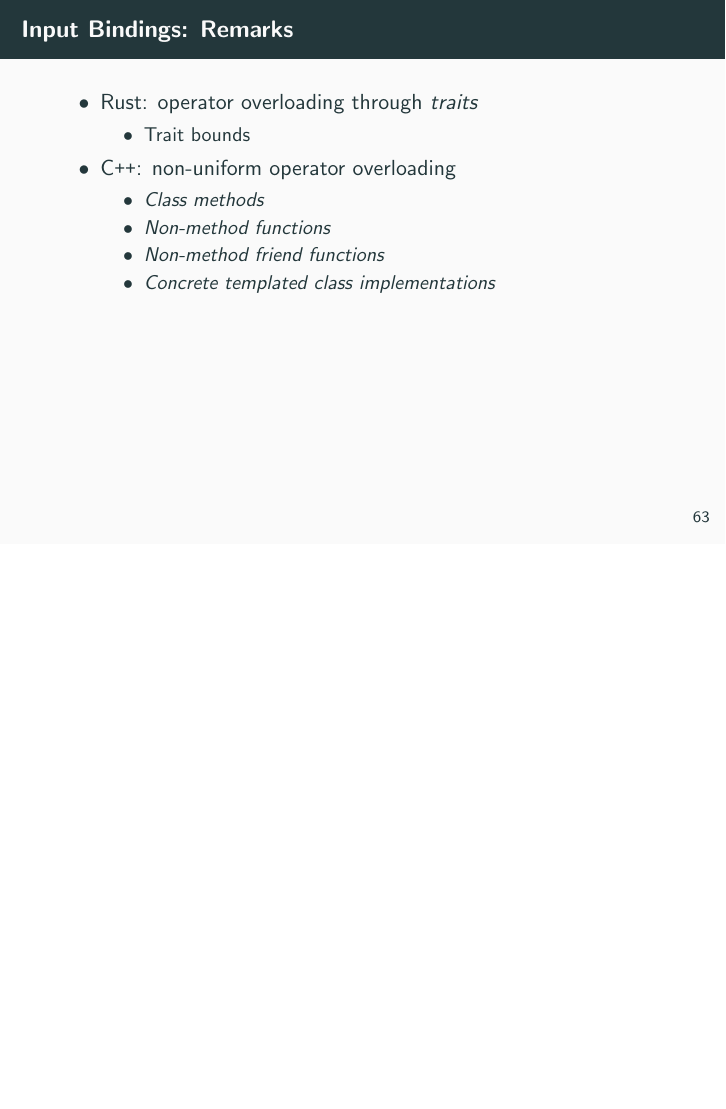
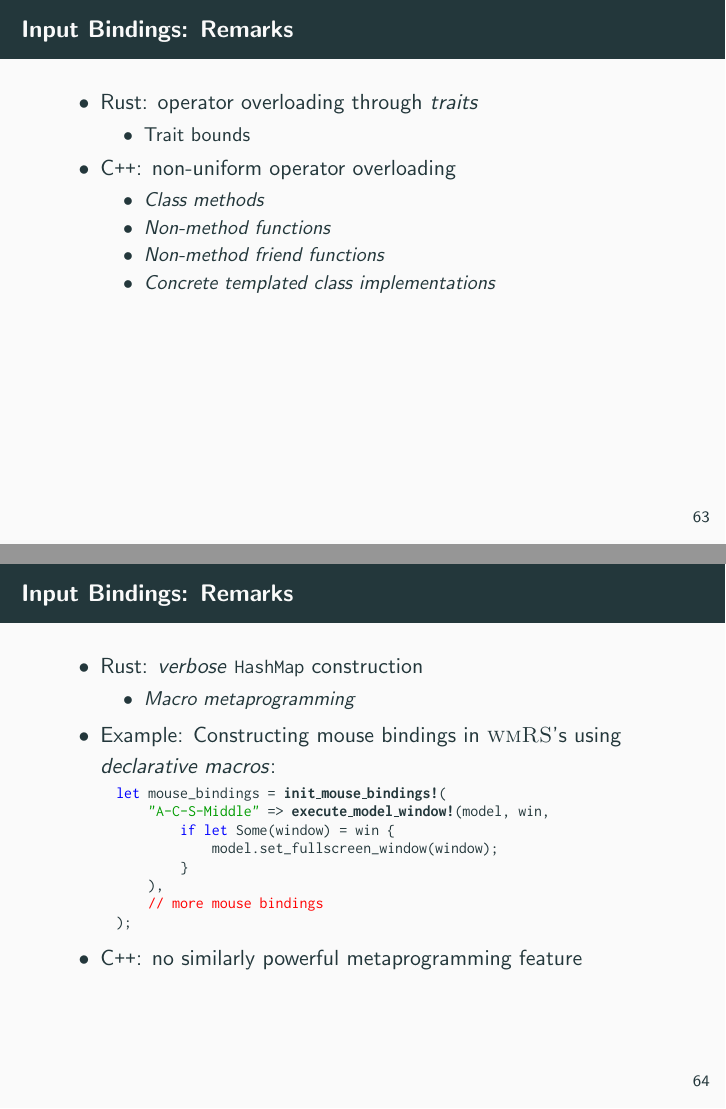
Before and after one commit to deurzen/RustSeminar, LaTeX slides (presentation/presentation.tex, which reads presentation/input_bindings.tex): page 75 of 77 before the commit and pages 75 and 76 of 78 after it, the two joined at a grey line, the shorter picture padded with empty space. Compiled offline with pdfLaTeX.

Commit message:
updates text

```diff
--- a/presentation/input_bindings.tex
+++ b/presentation/input_bindings.tex
@@ -840,3 +840,33 @@
     \vfill
 
 \end{frame}
+
+\begin{frame}[t,fragile]{Input Bindings: Remarks}
+
+    \begin{itemize}
+        \itemsep.3em
+
+        \item Rust: \textit{verbose} \rsin{HashMap} construction
+            \begin{itemize}
+                \item \textit{Macro metaprogramming}
+            \end{itemize}
+
+        \item Example: Constructing mouse bindings in \textsc{wmRS}'s using \textit{declarative macros}:\\[3pt]
+\begin{minted}[baselinestretch=1,escapeinside=||,fontsize=\scriptsize]{rust}
+  let mouse_bindings = |\bfseries{init\_mouse\_bindings!}|(
+      "A-C-S-Middle" => |\bfseries{execute\_model\_window!}|(model, win,
+          if let Some(window) = win {
+              model.set_fullscreen_window(window);
+          }
+      ),
+      // more mouse bindings
+  );
+\end{minted}
+
+        \item \cpp: no similarly powerful metaprogramming feature
+
+    \end{itemize}
+
+    \vfill
+
+\end{frame}
```
Also changed, not shown: seminar/input_bindings.tex (+1 -1 lines), presentation/presentation.pdf, seminar/seminar.pdf, 2 other files.
